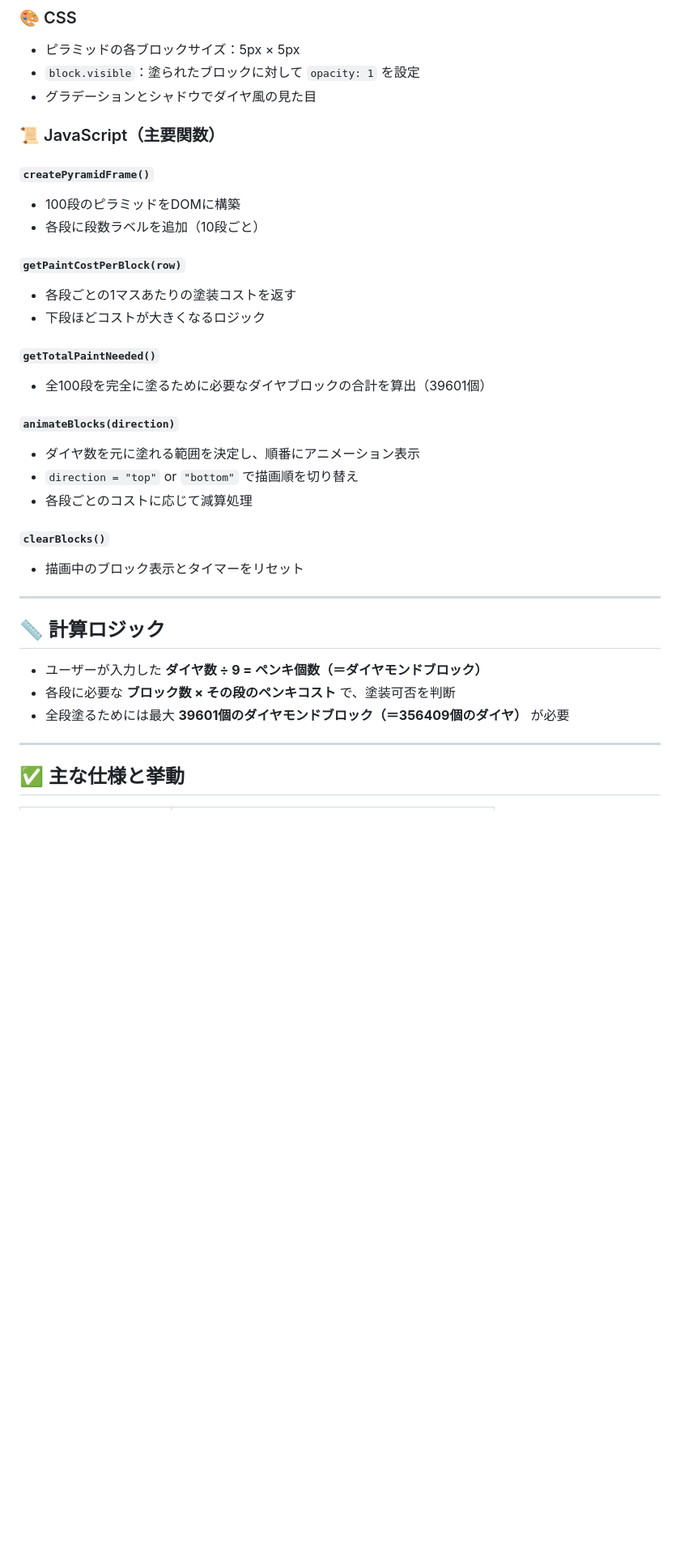
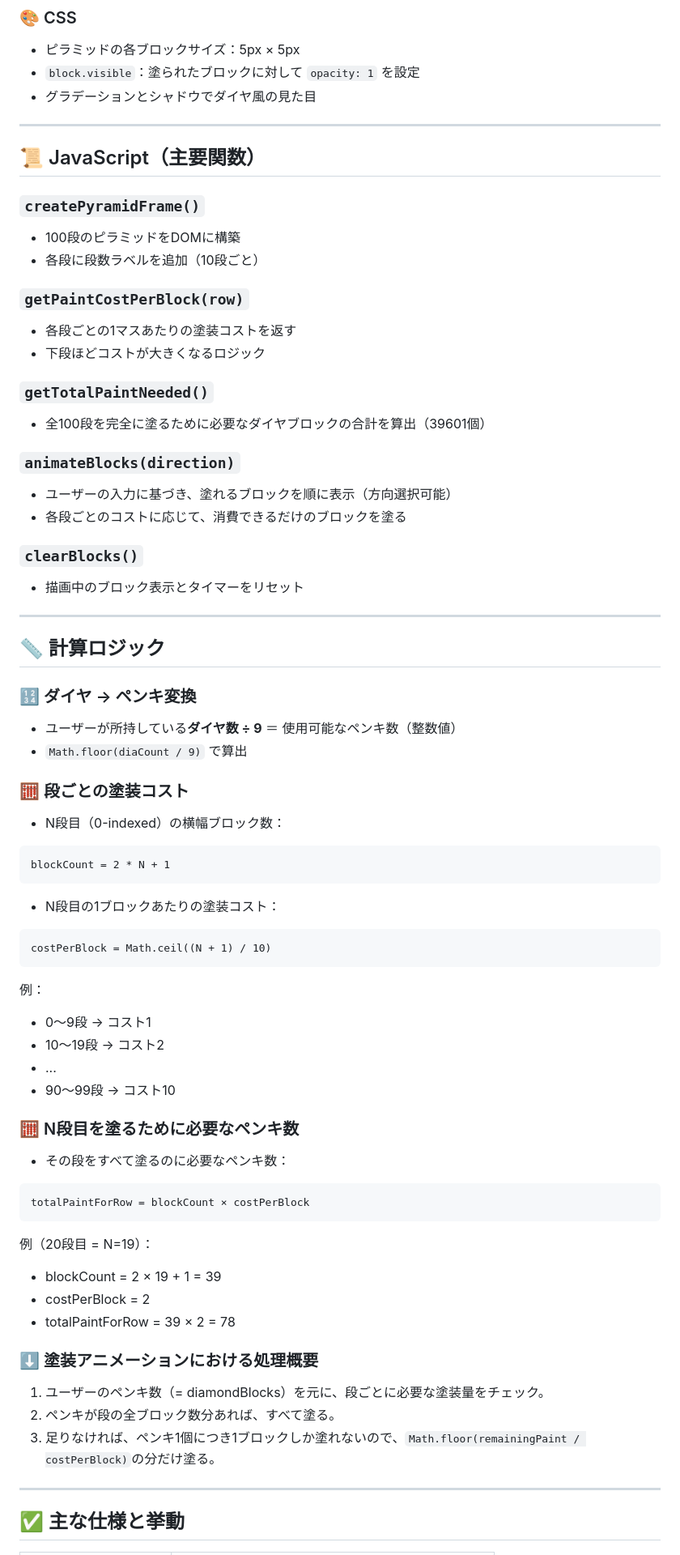
Before and after one commit to nomynoma/storage, a Markdown page: diamondPyramid.md, the part around one of its changes. Shown at 81% size. GitHub-like rendering; blank space fills up the shorter version.

````diff
--- a/diamondPyramid.md
+++ b/diamondPyramid.md
@@ -43,34 +43,71 @@ https://codepen.io/nomynoma/full/JoorQRd
 - `block.visible`：塗られたブロックに対して `opacity: 1` を設定
 - グラデーションとシャドウでダイヤ風の見た目
 
-### 📜 JavaScript（主要関数）
+---
 
-#### `createPyramidFrame()`
+## 📜 JavaScript（主要関数）
+
+### `createPyramidFrame()`
 - 100段のピラミッドをDOMに構築
 - 各段に段数ラベルを追加（10段ごと）
 
-#### `getPaintCostPerBlock(row)`
+### `getPaintCostPerBlock(row)`
 - 各段ごとの1マスあたりの塗装コストを返す
 - 下段ほどコストが大きくなるロジック
 
-#### `getTotalPaintNeeded()`
+### `getTotalPaintNeeded()`
 - 全100段を完全に塗るために必要なダイヤブロックの合計を算出（39601個）
 
-#### `animateBlocks(direction)`
-- ダイヤ数を元に塗れる範囲を決定し、順番にアニメーション表示
-- `direction = "top"` or `"bottom"` で描画順を切り替え
-- 各段ごとのコストに応じて減算処理
+### `animateBlocks(direction)`
+- ユーザーの入力に基づき、塗れるブロックを順に表示（方向選択可能）
+- 各段ごとのコストに応じて、消費できるだけのブロックを塗る
 
-#### `clearBlocks()`
+### `clearBlocks()`
 - 描画中のブロック表示とタイマーをリセット
 
 ---
 
 ## 📏 計算ロジック
 
-- ユーザーが入力した **ダイヤ数 ÷ 9 = ペンキ個数（＝ダイヤモンドブロック）**
-- 各段に必要な **ブロック数 × その段のペンキコスト** で、塗装可否を判断
-- 全段塗るためには最大 **39601個のダイヤモンドブロック（＝356409個のダイヤ）** が必要
+### 🔢 ダイヤ → ペンキ変換
+- ユーザーが所持している**ダイヤ数 ÷ 9** ＝ 使用可能なペンキ数（整数値）
+- `Math.floor(diaCount / 9)` で算出
+
+### 🧮 段ごとの塗装コスト
+- N段目（0-indexed）の横幅ブロック数：
+
+```
+blockCount = 2 * N + 1
+```
+
+- N段目の1ブロックあたりの塗装コスト：
+
+```
+costPerBlock = Math.ceil((N + 1) / 10)
+```
+
+例：
+- 0〜9段 → コスト1
+- 10〜19段 → コスト2
+- ...
+- 90〜99段 → コスト10
+
+### 🧮 N段目を塗るために必要なペンキ数
+- その段をすべて塗るのに必要なペンキ数：
+
+```
+totalPaintForRow = blockCount × costPerBlock
+```
+
+例（20段目 = N=19）：
+- blockCount = 2 × 19 + 1 = 39
+- costPerBlock = 2
+- totalPaintForRow = 39 × 2 = 78
+
+### ⬇️ 塗装アニメーションにおける処理概要
+1. ユーザーのペンキ数（= diamondBlocks）を元に、段ごとに必要な塗装量をチェック。
+2. ペンキが段の全ブロック数分あれば、すべて塗る。
+3. 足りなければ、ペンキ1個につき1ブロックしか塗れないので、`Math.floor(remainingPaint / costPerBlock)`の分だけ塗る。
 
 ---
 
````
Also changed, not shown: other parts of diamondPyramid.md (+1 -0 lines).
